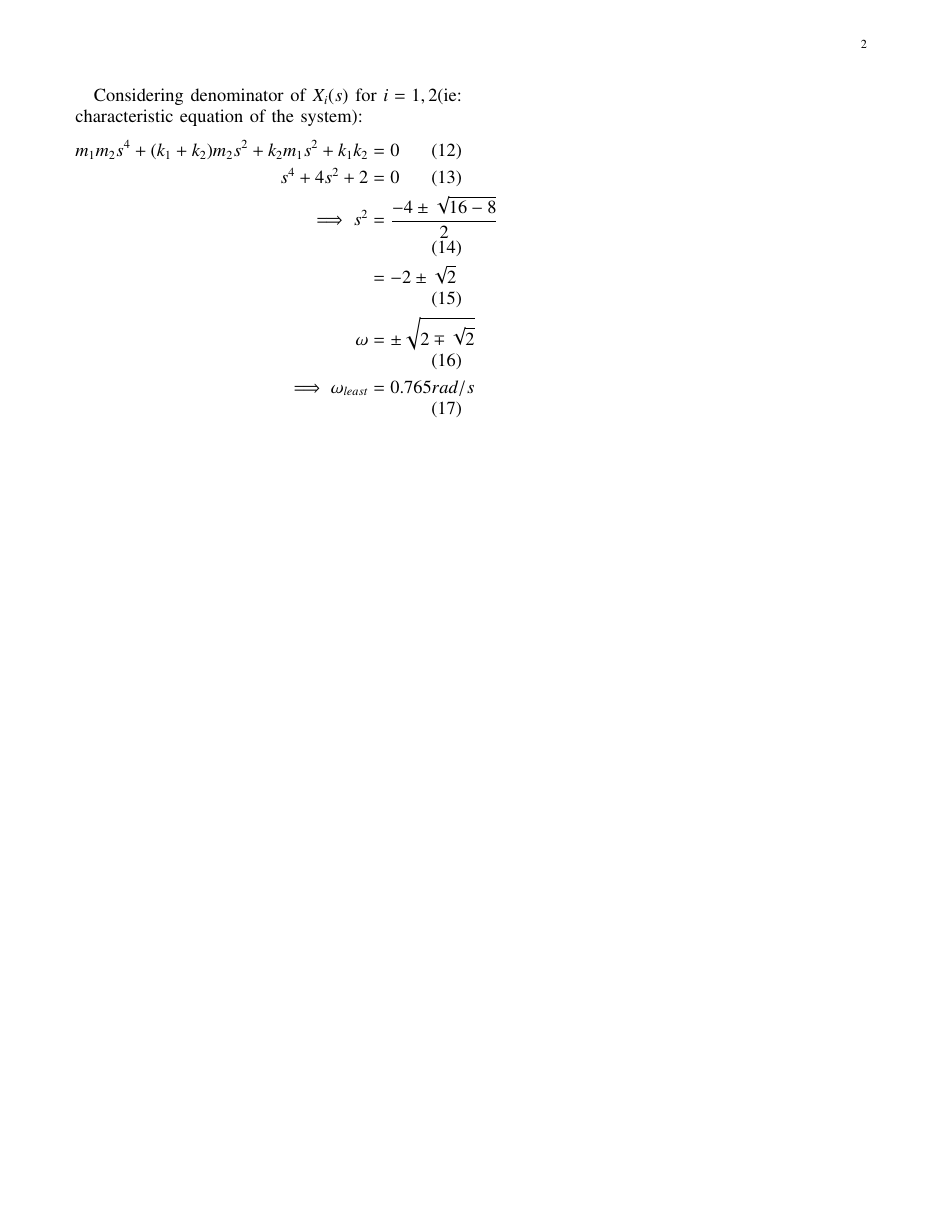
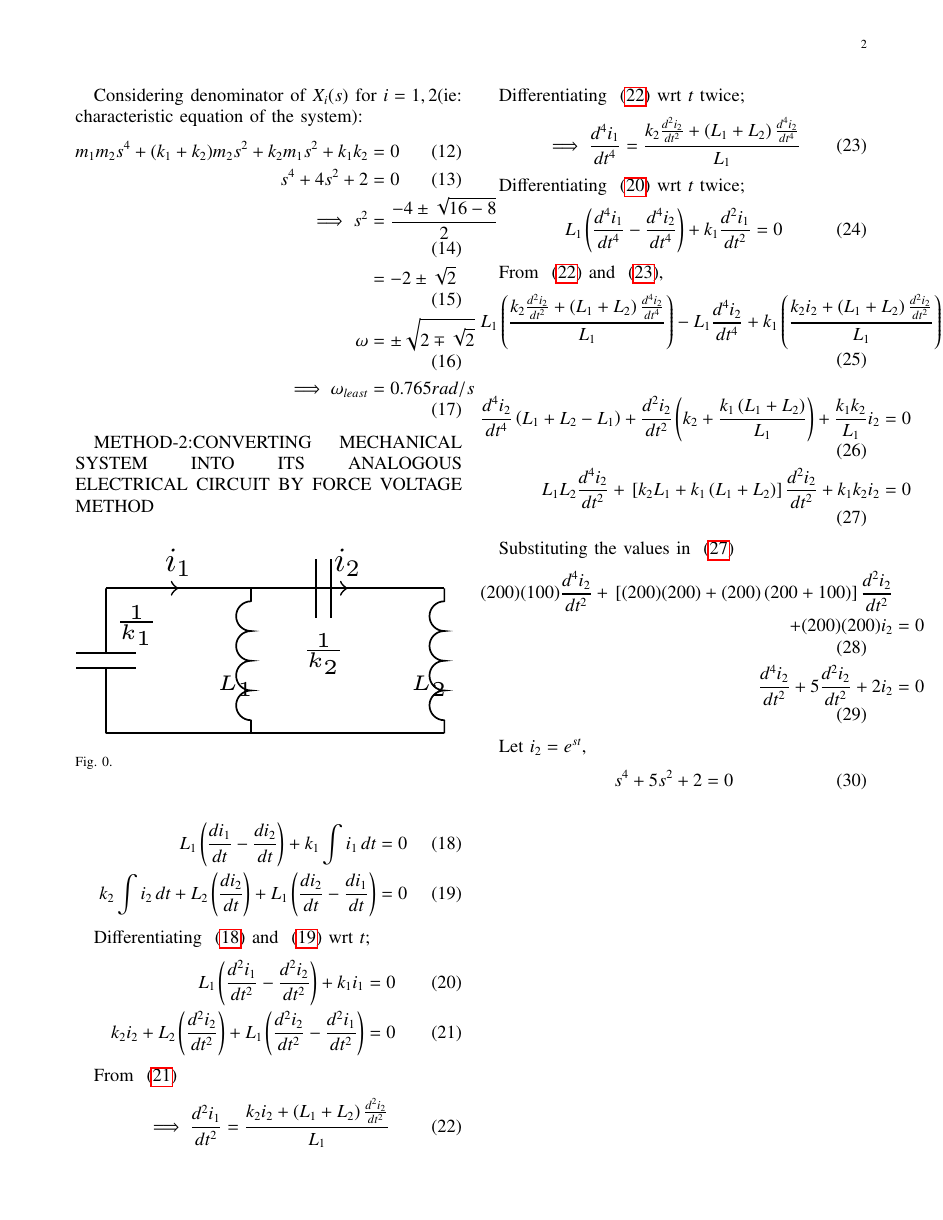
Before and after one commit to BATCHUISHITHA/EE-1205, a LaTeX paper (gate22.nm.54/g54.tex): page 2 of 2. Compiled offline with pdfLaTeX.

Commit message:
Add files via upload

```diff
--- a/gate22.nm.54/g54.tex
+++ b/gate22.nm.54/g54.tex
@@ -247,4 +249,67 @@ s^4 +4s^2+2&=0\\
 \implies \omega_{least} &= 0.765 rad/s
 \end{align}
 
+
+METHOD-2:CONVERTING MECHANICAL SYSTEM INTO ITS ANALOGOUS ELECTRICAL CIRCUIT BY FORCE VOLTAGE METHOD
+
+\begin{figure}[!ht]
+    \centering
+    \includegraphics[width=\columnwidth]{figs/tikz.pdf}
+    \caption{ }
+    \label{}
+\end{figure}
+\begin{align}
+L_1\brak{\frac{di_1}{dt}-\frac{di_2}{dt}} + k_1\int i_1 \, dt &=0
+\label{eq:ishitha.g22.nm.54.5.eq} \\
+k_2\int i_2 \, dt + L_2\brak{\frac{di_2}{dt}} + L_1\brak{\frac{di_2}{dt}-\frac{di_1}{dt}}&=0
+\label{eq:ishitha.g22.nm.54.6.eq}
+\end{align}
+
+Differentiating ~\eqref{eq:ishitha.g22.nm.54.5.eq} and ~\eqref{eq:ishitha.g22.nm.54.6.eq} wrt $t$;
+\begin{align}
+L_1\brak{\frac{d^2i_1}{dt^2}-\frac{d^2i_2}{dt^2}} + k_1i_1  &=0
+\label{eq:ishitha.g22.nm.54.7.eq} \\
+ k_2 i_2 + L_2\brak{\frac{d^2i_2}{dt^2}} + L_1\brak{\frac{d^2i_2}{dt^2}-\frac{d^2i_1}{dt^2}}&=0
+ \label{eq:ishitha.g22.nm.54.8.eq}
+\end{align}
+
+From ~\eqref{eq:ishitha.g22.nm.54.8.eq}
+\begin{align}
+\implies \frac{d^2i_1}{dt^2}&=\frac{k_2i_2+\brak{L_1+L_2}\frac{d^2i_2}{dt^2}}{L_1}
+\label{eq:ishitha.g22.nm.54.9.eq}
+\end{align}
+
+Differentiating ~\eqref{eq:ishitha.g22.nm.54.9.eq} wrt $t$ twice;
+\begin{align}
+\implies \frac{d^4i_1}{dt^4}&=\frac{k_2\frac{d^2i_2}{dt^2}+\brak{L_1+L_2}\frac{d^4i_2}{dt^4}}{L_1}
+\label{eq:ishitha.g22.nm.54.10.eq}
+\end{align}
+
+Differentiating ~\eqref{eq:ishitha.g22.nm.54.7.eq} wrt $t$ twice;
+\begin{align}
+L_1\brak{\frac{d^4i_1}{dt^4}-\frac{d^4i_2}{dt^4}} + k_1\frac{d^2i_1}{dt^2} &=0
+\end{align}
+
+From ~\eqref{eq:ishitha.g22.nm.54.9.eq} and ~\eqref{eq:ishitha.g22.nm.54.10.eq},
+\begin{align}
+L_1\brak{\frac{k_2\frac{d^2i_2}{dt^2}+\brak{L_1+L_2}\frac{d^4i_2}{dt^4}}{L_1}}-L_1\frac{d^4i_2}{dt^4} + k_1\brak{\frac{k_2i_2+\brak{L_1+L_2}\frac{d^2i_2}{dt^2}}{L_1}} &=0
+\end{align}
+
+\begin{align}
+\frac{d^4i_2}{dt^4}\brak{L_1+L_2-L_1} + \frac{d^2i_2}{dt^2}\brak{k_2+\frac{k_1\brak{L_1+L_2}}{L_1}} + \frac{k_1k_2}{L_1}i_2&=0 \\
+L_1L_2\frac{d^4i_2}{dt^2}+\sbrak{k_2L_1+k_1\brak{L_1+L_2}}\frac{d^2i_2}{dt^2} + k_1k_2i_2&=0
+\label{eq:ishitha.g22.nm.54.11.eq}
+\end{align}
+
+Substituting the values in ~\eqref{eq:ishitha.g22.nm.54.11.eq}
+\begin{align}
+(200)(100)\frac{d^4i_2}{dt^2} +\sbrak{(200)(200)+(200)\brak{200+100}}\frac{d^2i_2}{dt^2} \nonumber \\
++ (200)(200)i_2&=0 \\
+\frac{d^4i_2}{dt^2} + 5\frac{d^2i_2}{dt^2} + 2i_2&=0
+\end{align}
+
+Let $i_2=e^{st}$,
+\begin{align}
+s^4 +5s^2+2&=0
+\end{align}
 \end{document}
```
Also changed, not shown: gate22.nm.54/figs/tikz.tex (added, +33 -0 lines), gate22.nm.54/figs/tikz.pdf (added), gate22.nm.54/g54.pdf, gate22.nm.54/g54.tex (2 more changed lines), 4 other files.
